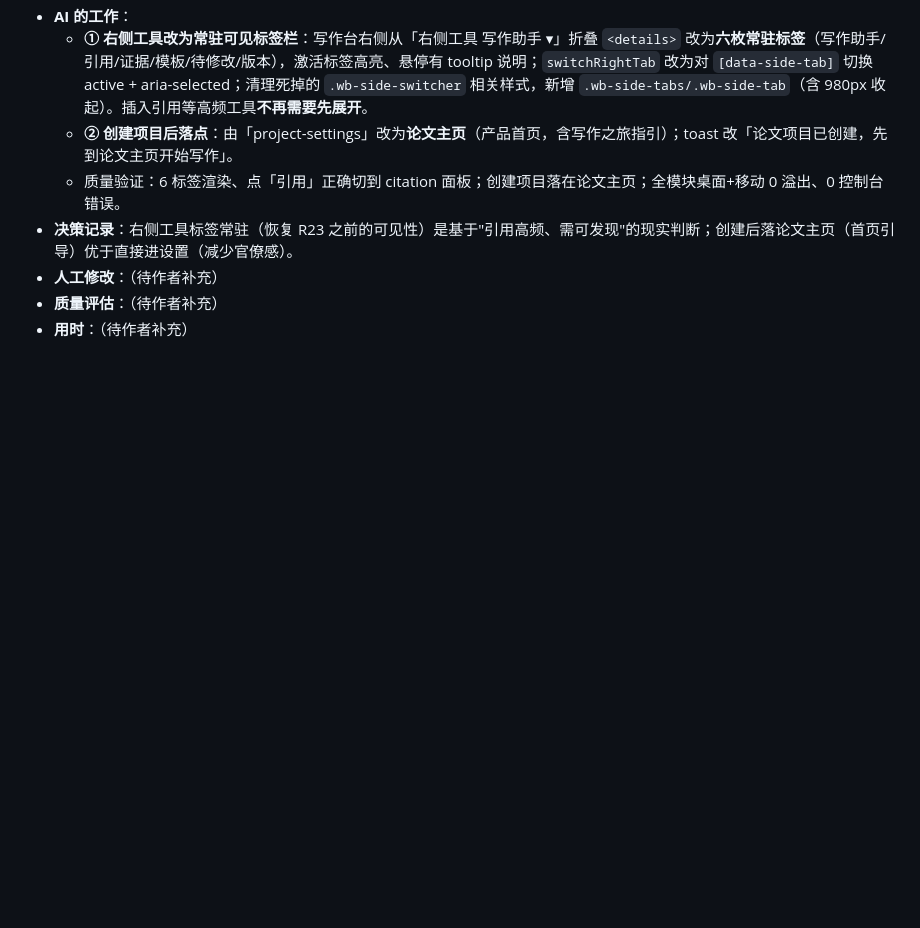
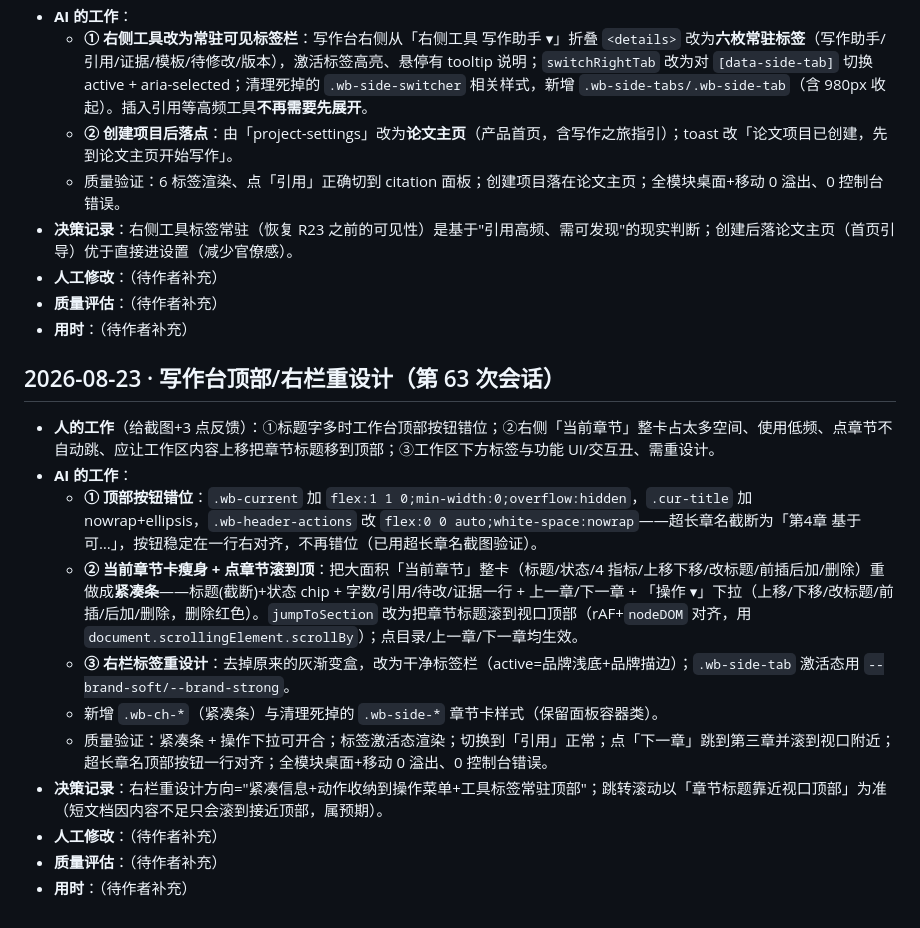
Before and after one commit to KevinnZou/paper-pilot, a Markdown page: report/dev-log.md, the part around the change. Rendered like a GitHub page; blank space fills up the shorter version.

Commit message:
docs: log writing workbench redesign round

```diff
--- a/report/dev-log.md
+++ b/report/dev-log.md
@@ -800,3 +800,17 @@
 - **人工修改**：（待作者补充）
 - **质量评估**：（待作者补充）
 - **用时**：（待作者补充）
+
+## 2026-08-23 · 写作台顶部/右栏重设计（第 63 次会话）
+
+- **人的工作**（给截图+3 点反馈）：①标题字多时工作台顶部按钮错位；②右侧「当前章节」整卡占太多空间、使用低频、点章节不自动跳、应让工作区内容上移把章节标题移到顶部；③工作区下方标签与功能 UI/交互丑、需重设计。
+- **AI 的工作**：
+  - **① 顶部按钮错位**：`.wb-current` 加 `flex:1 1 0;min-width:0;overflow:hidden`，`.cur-title` 加 nowrap+ellipsis，`.wb-header-actions` 改 `flex:0 0 auto;white-space:nowrap`——超长章名截断为「第4章 基于可…」，按钮稳定在一行右对齐，不再错位（已用超长章名截图验证）。
+  - **② 当前章节卡瘦身 + 点章节滚到顶**：把大面积「当前章节」整卡（标题/状态/4 指标/上移下移/改标题/前插后加/删除）重做成**紧凑条**——标题(截断)+状态 chip + 字数/引用/待改/证据一行 + 上一章/下一章 + 「操作 ▾」下拉（上移/下移/改标题/前插/后加/删除，删除红色）。`jumpToSection` 改为把章节标题滚到视口顶部（rAF+`nodeDOM` 对齐，用 `document.scrollingElement.scrollBy`）；点目录/上一章/下一章均生效。
+  - **③ 右栏标签重设计**：去掉原来的灰渐变盒，改为干净标签栏（active=品牌浅底+品牌描边）；`.wb-side-tab` 激活态用 `--brand-soft/--brand-strong`。
+  - 新增 `.wb-ch-*`（紧凑条）与清理死掉的 `.wb-side-*` 章节卡样式（保留面板容器类）。
+  - 质量验证：紧凑条 + 操作下拉可开合；标签激活态渲染；切换到「引用」正常；点「下一章」跳到第三章并滚到视口附近；超长章名顶部按钮一行对齐；全模块桌面+移动 0 溢出、0 控制台错误。
+- **决策记录**：右栏重设计方向="紧凑信息+动作收纳到操作菜单+工具标签常驻顶部"；跳转滚动以「章节标题靠近视口顶部」为准（短文档因内容不足只会滚到接近顶部，属预期）。
+- **人工修改**：（待作者补充）
+- **质量评估**：（待作者补充）
+- **用时**：（待作者补充）
```
Also changed, not shown: report/conversation-log.md (+5 -0 lines).
